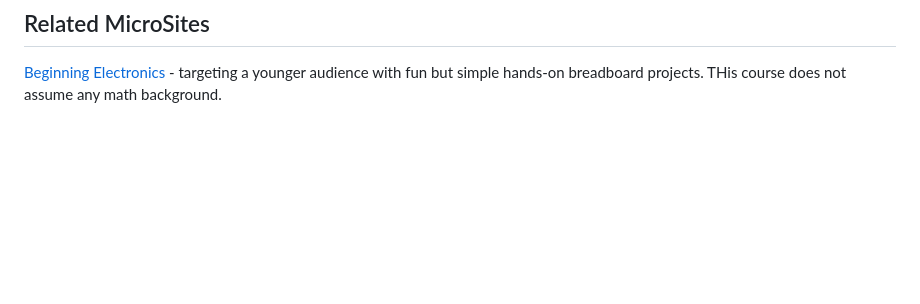
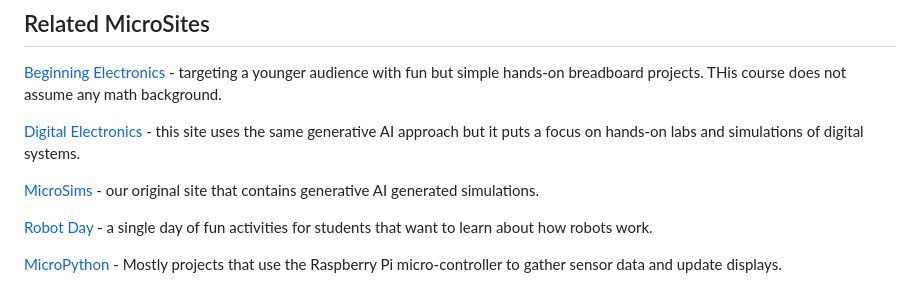
Before and after one commit to dmccreary/circuits, a Markdown page: docs/about.md, the part around the change. Rendered like a GitHub page; blank space fills up the shorter version.

Commit message:
updating content

```diff
--- a/docs/about.md
+++ b/docs/about.md
@@ -43,3 +43,13 @@ to their background.
 ## Related MicroSites
 
 [Beginning Electronics](https://dmccreary.github.io/beginning-electronics/) - targeting a younger audience with fun but simple hands-on breadboard projects. THis course does not assume any math background.
+
+[Digital Electronics](https://dmccreary.github.io/digital-electronics/) - this site uses the same generative AI approach but it puts a focus on hands-on labs and simulations of digital systems.
+
+[MicroSims](https://dmccreary.github.io/microsims/) - our original site
+that contains generative AI generated simulations.
+
+[Robot Day](https://dmccreary.github.io/robot-day/) - a single day of fun activities for students that want to learn about how robots work.
+
+[MicroPython](https://www.coderdojotc.org/micropython/) - Mostly projects that
+use the Raspberry Pi micro-controller to gather sensor data and update displays.
```
